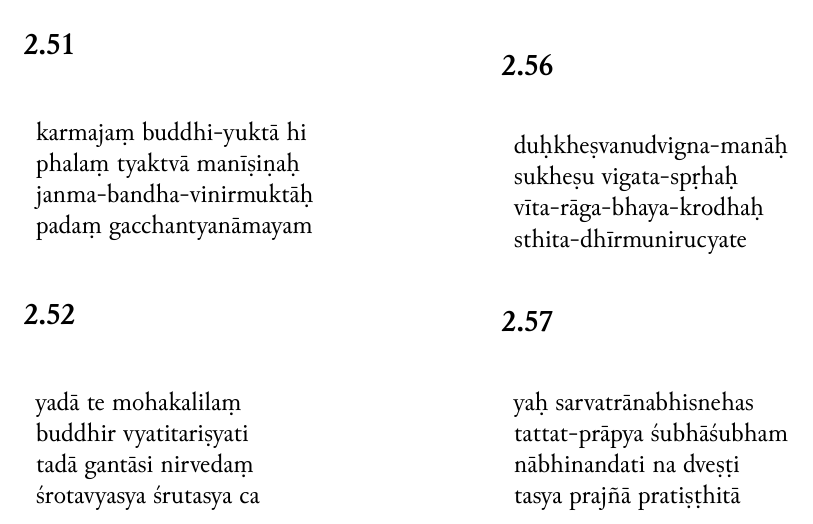
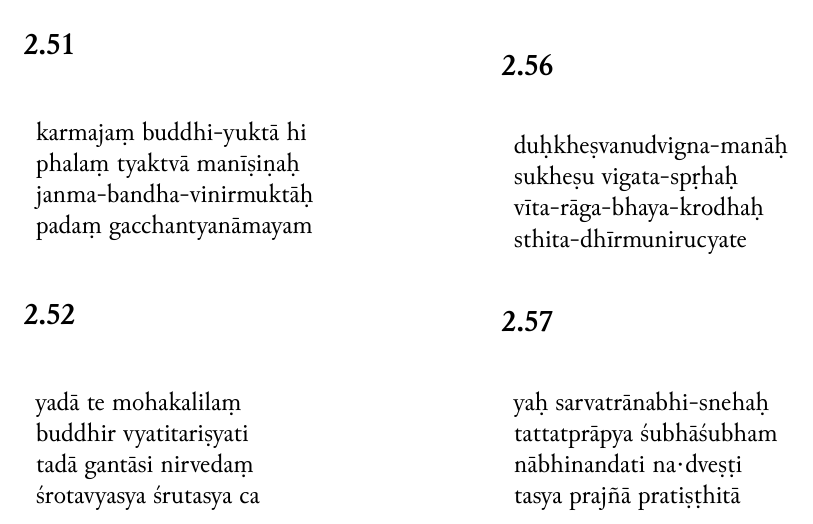
Before and after one commit to Iune/gita-typesetting, a LaTeX book (latex/gita-iast.tex, which reads latex/sections/iast/chapter-2.tex): part of page 9 of 11, cut so that both start at the same text. Compiled offline with XeLaTeX.

Commit message:
Fixing 2.57

```diff
--- a/latex/sections/iast/chapter-2.tex
+++ b/latex/sections/iast/chapter-2.tex
@@ -577,9 +577,9 @@
 \subsection*{2.57}
 \begin{table}[H]
 \begin{tabular}{l}
-\romline{yaḥ sarvatrānabhisnehas} \\
-\romline{tattat-prāpya śubhāśubham} \\
-\romline{nābhinandati na dveṣṭi} \\
+\romline{yaḥ sarvatrānabhi-snehaḥ} \\
+\romline{tattatprāpya śubhāśubham} \\
+\romline{nābhinandati na·dveṣṭi} \\
 \romline{tasya prajñā pratiṣṭhitā}
 \end{tabular}
 \end{table}
```
Also changed, not shown: latex/sections/telugu/chapter-2.tex (+1 -1 lines), resources/chapter-2.txt (+3 -3 lines).
